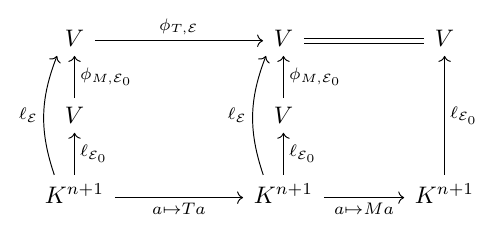
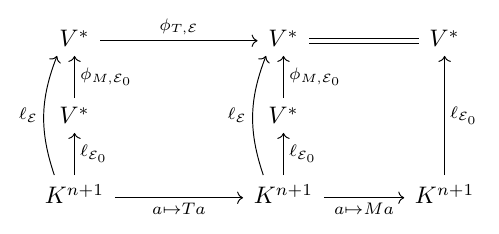
Before and after one commit to kst3rn/StabilityFunction, a LaTeX figure (documentation/basis_matrix_product_cd.tex): the whole page. Compiled offline with pdfLaTeX.

Commit message:
Correction: added dual vector space operator.

```diff
--- a/documentation/basis_matrix_product_cd.tex
+++ b/documentation/basis_matrix_product_cd.tex
@@ -6,10 +6,9 @@
 
 \begin{document}
 
-
 \begin{tikzcd}
-V \arrow{r}{\phi_{T, \E}} &[+3em] V \arrow[r, equal] &[+1em] V \\
-V \arrow{u}[swap]{\phi_{M, \E_0}} & V \arrow{u}[swap]{\phi_{M, \E_0}} & \\
+V^{*} \arrow{r}{\phi_{T, \E}} &[+3em] V^{*} \arrow[r, equal] &[+1em] V^{*} \\
+V^{*} \arrow{u}[swap]{\phi_{M, \E_0}} & V^{*} \arrow{u}[swap]{\phi_{M, \E_0}} & \\
 K^{n+1} \arrow[xshift=-0.5em, bend left = 20]{uu}{\ell_{\E}} \arrow{u}[swap]{\ell_{\E_0}} \arrow{r}[swap]{a \mapsto T a}
   & K^{n+1} \arrow[xshift=-0.5em, bend left = 20]{uu}{\ell_{\E}} \arrow{u}[swap]{\ell_{\E_0}} \arrow{r}[swap]{a \mapsto M a}
   & K^{n+1} \arrow{uu}[swap]{\ell_{\E_0}}
```
Also changed, not shown: documentation/basis_matrix_product_cd.pdf, documentation/basis_matrix_product_cd.svg, 1 other file.
